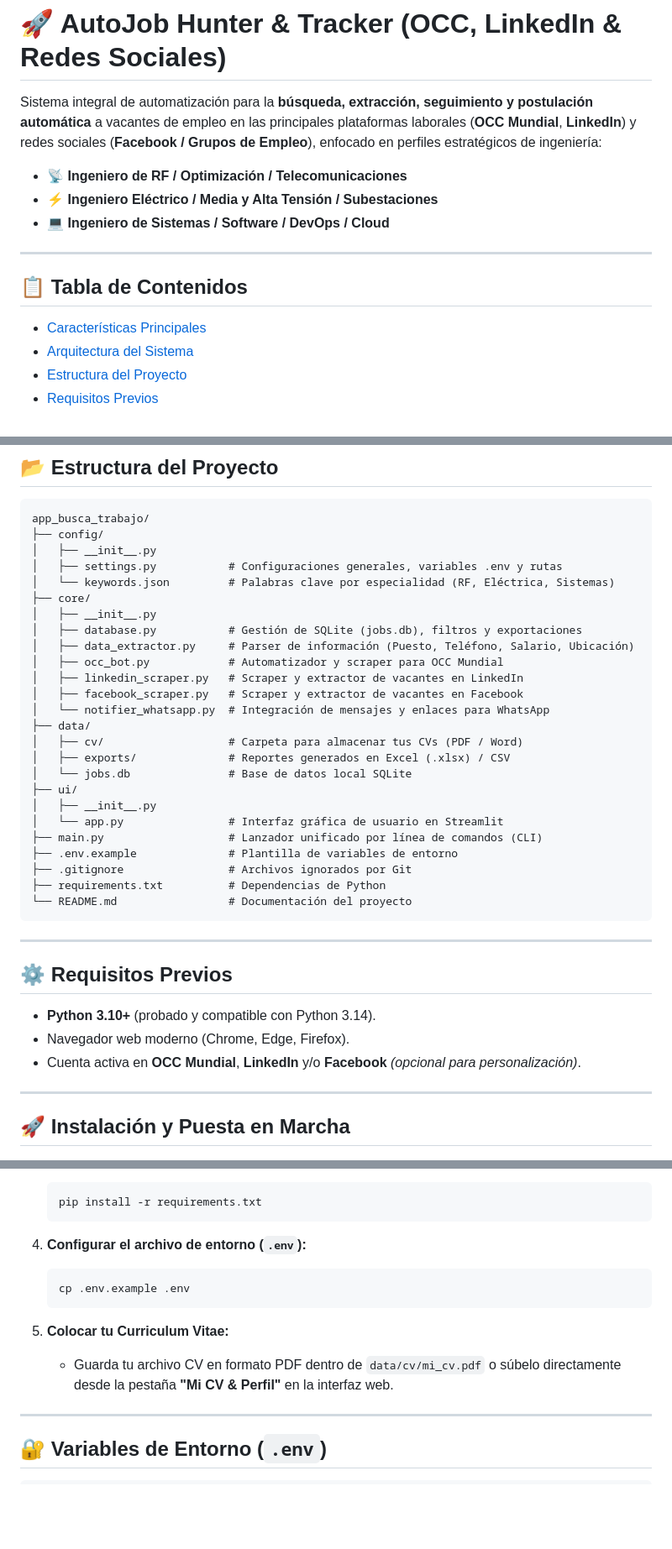
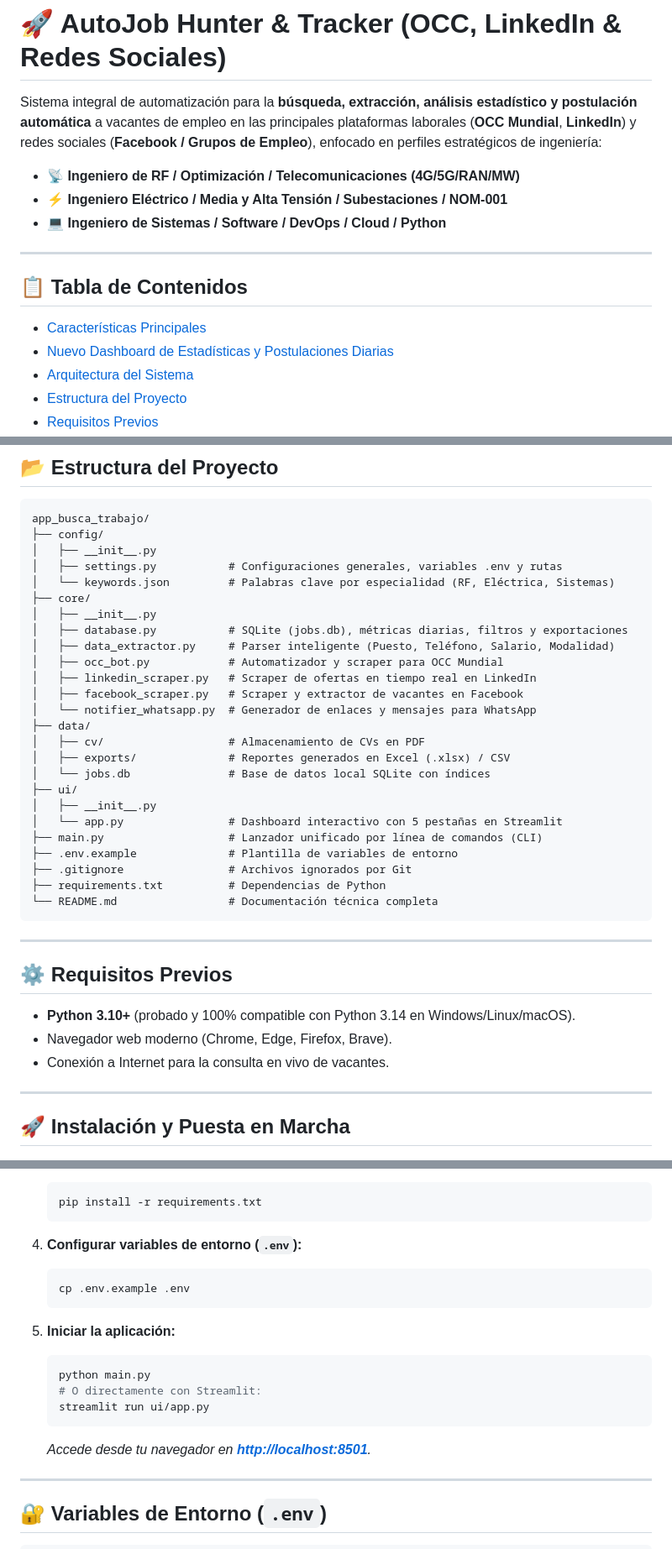
Before and after one commit to GhostLT/app_busca_trabajo, a Markdown page: README.md, 3 parts joined by grey strips. Shown at 84% size. Drawn GitHub-style; blank space fills up the shorter version.

````diff
--- a/README.md
+++ b/README.md
@@ -1,16 +1,17 @@
 # 🚀 AutoJob Hunter & Tracker (OCC, LinkedIn & Redes Sociales)
 
-Sistema integral de automatización para la **búsqueda, extracción, seguimiento y postulación automática** a vacantes de empleo en las principales plataformas laborales (**OCC Mundial**, **LinkedIn**) y redes sociales (**Facebook / Grupos de Empleo**), enfocado en perfiles estratégicos de ingeniería:
+Sistema integral de automatización para la **búsqueda, extracción, análisis estadístico y postulación automática** a vacantes de empleo en las principales plataformas laborales (**OCC Mundial**, **LinkedIn**) y redes sociales (**Facebook / Grupos de Empleo**), enfocado en perfiles estratégicos de ingeniería:
 
-- 📡 **Ingeniero de RF / Optimización / Telecomunicaciones**
-- ⚡ **Ingeniero Eléctrico / Media y Alta Tensión / Subestaciones**
-- 💻 **Ingeniero de Sistemas / Software / DevOps / Cloud**
+- 📡 **Ingeniero de RF / Optimización / Telecomunicaciones (4G/5G/RAN/MW)**
+- ⚡ **Ingeniero Eléctrico / Media y Alta Tensión / Subestaciones / NOM-001**
+- 💻 **Ingeniero de Sistemas / Software / DevOps / Cloud / Python**
 
 ---
 
 ## 📋 Tabla de Contenidos
 
 - [Características Principales](#-características-principales)
+- [Nuevo Dashboard de Estadísticas y Postulaciones Diarias](#-nuevo-dashboard-de-estadísticas-y-postulaciones-diarias)
 - [Arquitectura del Sistema](#-arquitectura-del-sistema)
 - [Estructura del Proyecto](#-estructura-del-proyecto)
 - [Requisitos Previos](#-requisitos-previos)
@@ -101,33 +139,33 @@ app_busca_trabajo/
 │   └── keywords.json         # Palabras clave por especialidad (RF, Eléctrica, Sistemas)
 ├── core/
 │   ├── __init__.py
-│   ├── database.py           # Gestión de SQLite (jobs.db), filtros y exportaciones
-│   ├── data_extractor.py     # Parser de información (Puesto, Teléfono, Salario, Ubicación)
+│   ├── database.py           # SQLite (jobs.db), métricas diarias, filtros y exportaciones
+│   ├── data_extractor.py     # Parser inteligente (Puesto, Teléfono, Salario, Modalidad)
 │   ├── occ_bot.py            # Automatizador y scraper para OCC Mundial
-│   ├── linkedin_scraper.py   # Scraper y extractor de vacantes en LinkedIn
+│   ├── linkedin_scraper.py   # Scraper de ofertas en tiempo real en LinkedIn
 │   ├── facebook_scraper.py   # Scraper y extractor de vacantes en Facebook
-│   └── notifier_whatsapp.py  # Integración de mensajes y enlaces para WhatsApp
+│   └── notifier_whatsapp.py  # Generador de enlaces y mensajes para WhatsApp
 ├── data/
-│   ├── cv/                   # Carpeta para almacenar tus CVs (PDF / Word)
+│   ├── cv/                   # Almacenamiento de CVs en PDF
 │   ├── exports/              # Reportes generados en Excel (.xlsx) / CSV
-│   └── jobs.db               # Base de datos local SQLite
+│   └── jobs.db               # Base de datos local SQLite con índices
 ├── ui/
 │   ├── __init__.py
-│   └── app.py                # Interfaz gráfica de usuario en Streamlit
+│   └── app.py                # Dashboard interactivo con 5 pestañas en Streamlit
 ├── main.py                   # Lanzador unificado por línea de comandos (CLI)
 ├── .env.example              # Plantilla de variables de entorno
 ├── .gitignore                # Archivos ignorados por Git
 ├── requirements.txt          # Dependencias de Python
-└── README.md                 # Documentación del proyecto
+└── README.md                 # Documentación técnica completa
 ```
 
 ---
 
 ## ⚙️ Requisitos Previos
 
-- **Python 3.10+** (probado y compatible con Python 3.14).
-- Navegador web moderno (Chrome, Edge, Firefox).
-- Cuenta activa en **OCC Mundial**, **LinkedIn** y/o **Facebook** *(opcional para personalización)*.
+- **Python 3.10+** (probado y 100% compatible con Python 3.14 en Windows/Linux/macOS).
+- Navegador web moderno (Chrome, Edge, Firefox, Brave).
+- Conexión a Internet para la consulta en vivo de vacantes.
 
 ---
 
@@ -153,13 +191,18 @@ app_busca_trabajo/
    pip install -r requirements.txt
    ```
 
-4. **Configurar el archivo de entorno (`.env`):**
+4. **Configurar variables de entorno (`.env`):**
    ```bash
    cp .env.example .env
    ```
 
-5. **Colocar tu Curriculum Vitae:**
-   - Guarda tu archivo CV en formato PDF dentro de `data/cv/mi_cv.pdf` o súbelo directamente desde la pestaña **"Mi CV & Perfil"** en la interfaz web.
+5. **Iniciar la aplicación:**
+   ```bash
+   python main.py
+   # O directamente con Streamlit:
+   streamlit run ui/app.py
+   ```
+   *Accede desde tu navegador en **[http://localhost:8501](http://localhost:8501)**.*
 
 ---
 
````
Also changed, not shown: other parts of README.md (+78 -67 lines).
